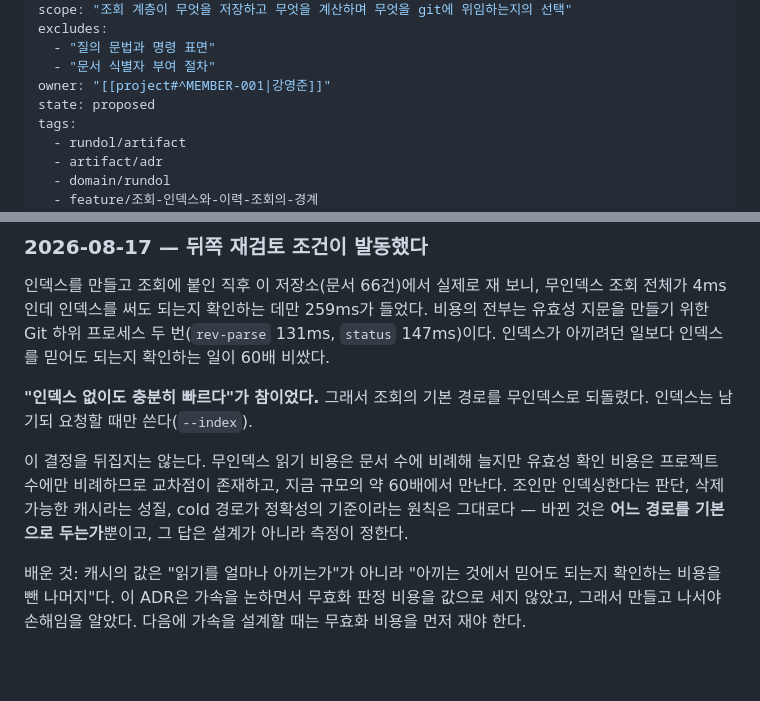
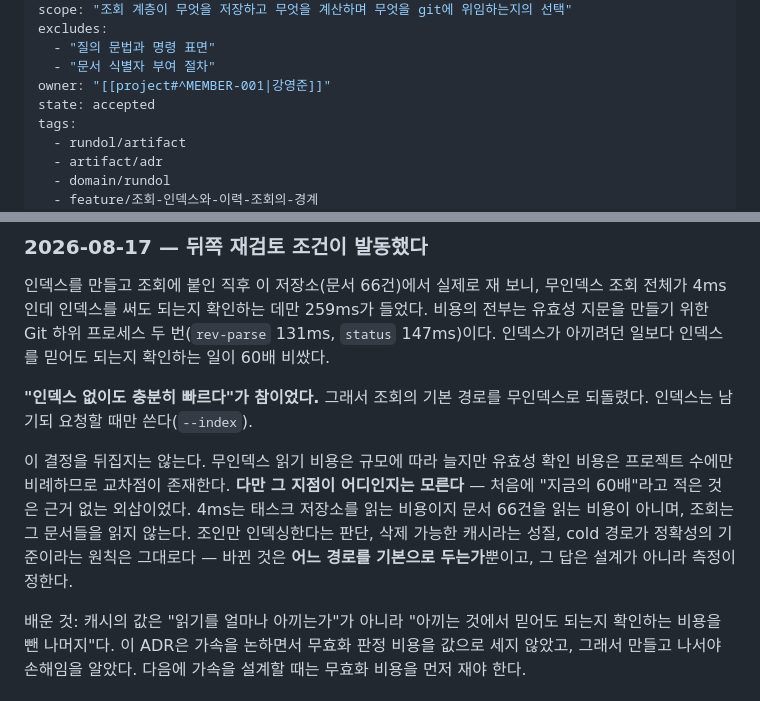
Before and after one commit to runtime-co-kr/rundol, a Markdown page: docs/adr/ADR-010-조회-인덱스와-이력-조회의-경계.md, 2 parts joined by grey strips. Drawn GitHub-style; blank space fills up the shorter version.

```diff
--- a/docs/adr/ADR-010-조회-인덱스와-이력-조회의-경계.md
+++ b/docs/adr/ADR-010-조회-인덱스와-이력-조회의-경계.md
@@ -11,7 +11,7 @@ excludes:
   - "질의 문법과 명령 표면"
   - "문서 식별자 부여 절차"
 owner: "[[project#^MEMBER-001|강영준]]"
-state: proposed
+state: accepted
 tags:
   - rundol/artifact
   - artifact/adr
@@ -80,6 +80,6 @@ related:
 
 **"인덱스 없이도 충분히 빠르다"가 참이었다.** 그래서 조회의 기본 경로를 무인덱스로 되돌렸다. 인덱스는 남기되 요청할 때만 쓴다(`--index`).
 
-이 결정을 뒤집지는 않는다. 무인덱스 읽기 비용은 문서 수에 비례해 늘지만 유효성 확인 비용은 프로젝트 수에만 비례하므로 교차점이 존재하고, 지금 규모의 약 60배에서 만난다. 조인만 인덱싱한다는 판단, 삭제 가능한 캐시라는 성질, cold 경로가 정확성의 기준이라는 원칙은 그대로다 — 바뀐 것은 **어느 경로를 기본으로 두는가**뿐이고, 그 답은 설계가 아니라 측정이 정한다.
+이 결정을 뒤집지는 않는다. 무인덱스 읽기 비용은 규모에 따라 늘지만 유효성 확인 비용은 프로젝트 수에만 비례하므로 교차점이 존재한다. **다만 그 지점이 어디인지는 모른다** — 처음에 "지금의 60배"라고 적은 것은 근거 없는 외삽이었다. 4ms는 태스크 저장소를 읽는 비용이지 문서 66건을 읽는 비용이 아니며, 조회는 그 문서들을 읽지 않는다. 조인만 인덱싱한다는 판단, 삭제 가능한 캐시라는 성질, cold 경로가 정확성의 기준이라는 원칙은 그대로다 — 바뀐 것은 **어느 경로를 기본으로 두는가**뿐이고, 그 답은 설계가 아니라 측정이 정한다.
 
 배운 것: 캐시의 값은 "읽기를 얼마나 아끼는가"가 아니라 "아끼는 것에서 믿어도 되는지 확인하는 비용을 뺀 나머지"다. 이 ADR은 가속을 논하면서 무효화 판정 비용을 값으로 세지 않았고, 그래서 만들고 나서야 손해임을 알았다. 다음에 가속을 설계할 때는 무효화 비용을 먼저 재야 한다.
```
Also changed, not shown: docs/requirements/REQ-041-조회-인덱스와-무인덱스-경로.md (+4 -4 lines).
